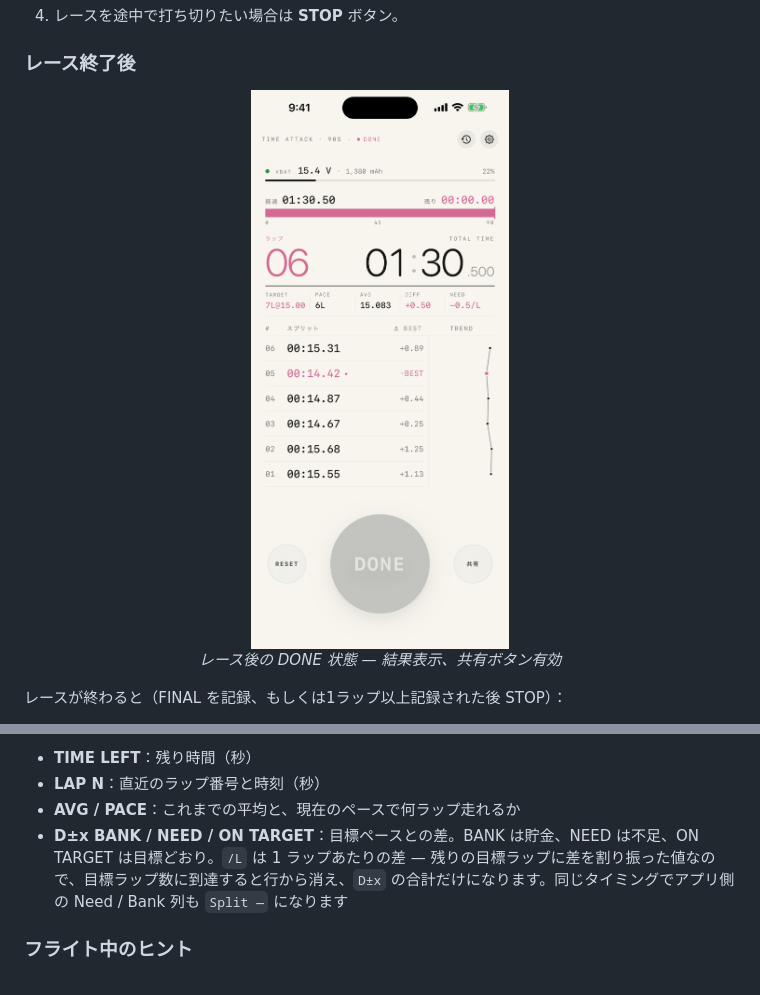
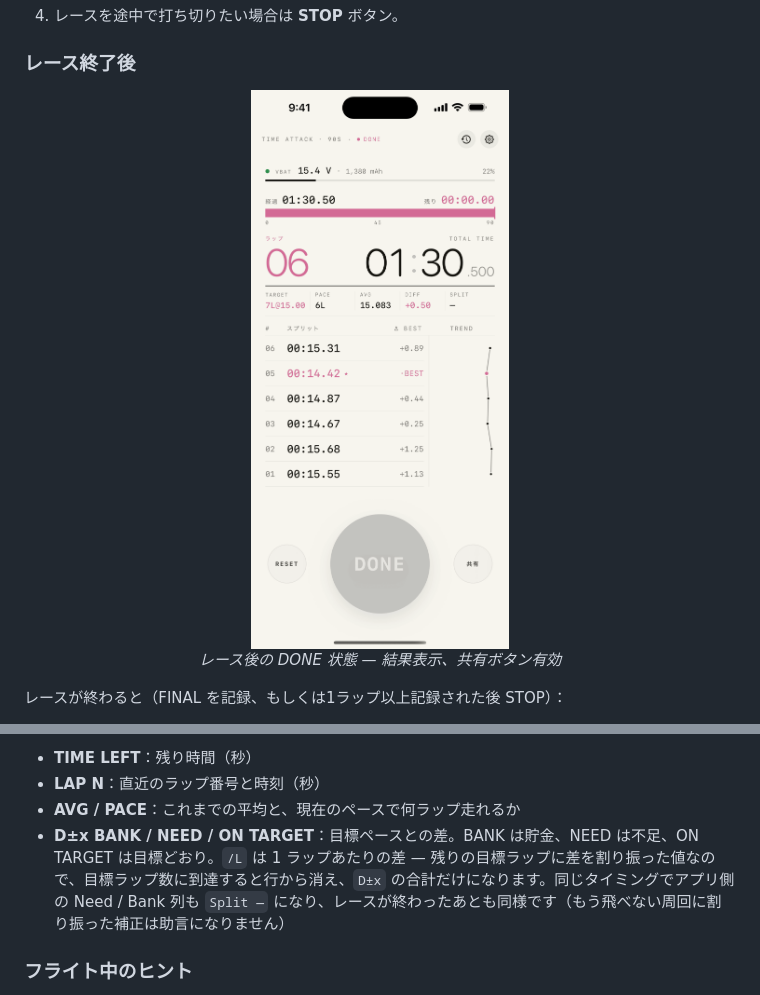
Before and after one commit to Saqoosha/HDZap, a Markdown page: docs/manual/ja.md, 2 parts joined by grey strips. Drawn GitHub-style; pictures changed too: docs/manual/images/timer-done-ja.png.

```diff
--- a/docs/manual/ja.md
+++ b/docs/manual/ja.md
@@ -544,7 +544,7 @@ AVG 82.45 BEST 81.78</code></pre>
 - **TIME LEFT**：残り時間（秒）
 - **LAP N**：直近のラップ番号と時刻（秒）
 - **AVG / PACE**：これまでの平均と、現在のペースで何ラップ走れるか
-- **D±x BANK / NEED / ON TARGET**：目標ペースとの差。BANK は貯金、NEED は不足、ON TARGET は目標どおり。`/L` は 1 ラップあたりの差 — 残りの目標ラップに差を割り振った値なので、目標ラップ数に到達すると行から消え、`D±x` の合計だけになります。同じタイミングでアプリ側の Need / Bank 列も `Split —` になります
+- **D±x BANK / NEED / ON TARGET**：目標ペースとの差。BANK は貯金、NEED は不足、ON TARGET は目標どおり。`/L` は 1 ラップあたりの差 — 残りの目標ラップに差を割り振った値なので、目標ラップ数に到達すると行から消え、`D±x` の合計だけになります。同じタイミングでアプリ側の Need / Bank 列も `Split —` になり、レースが終わったあとも同様です（もう飛べない周回に割り振った補正は助言になりません）
 
 ### フライト中のヒント
 
```
Also changed, not shown: docs/manual/en.md (+1 -1 lines), docs/manual/images/timer-done.png, 2 other files.
